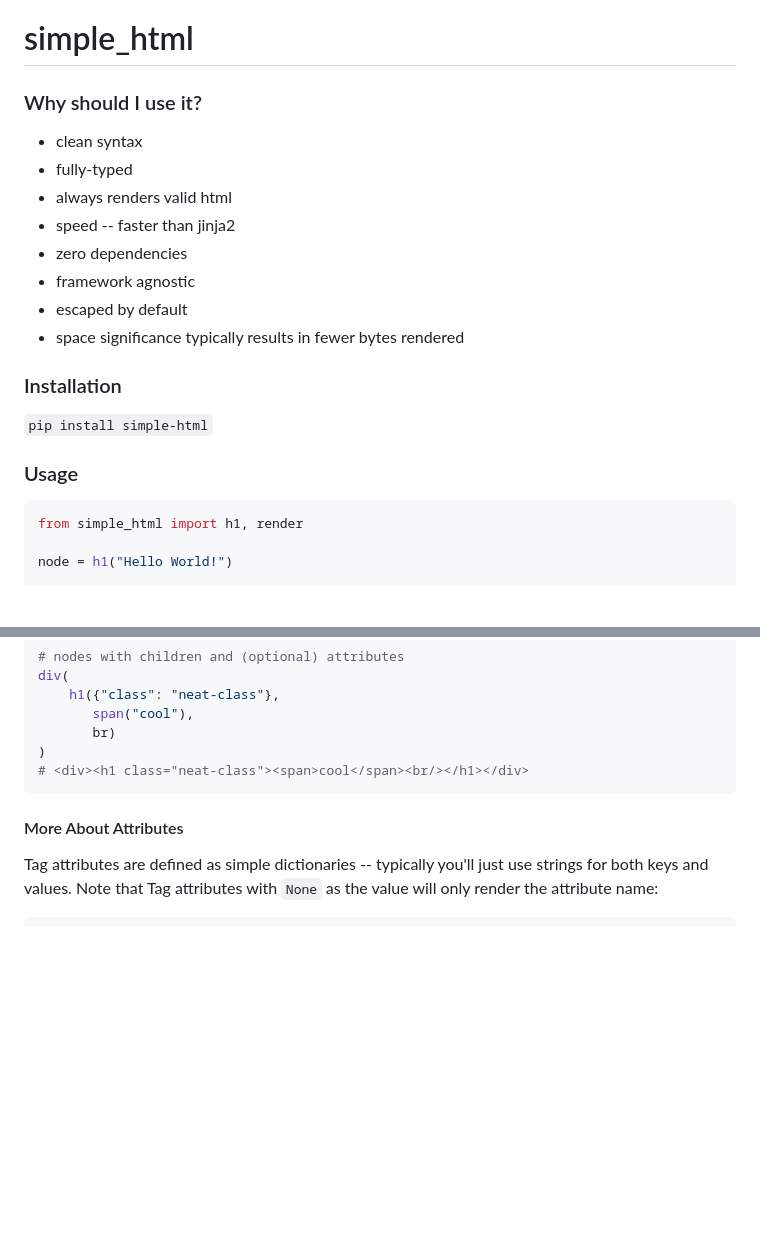
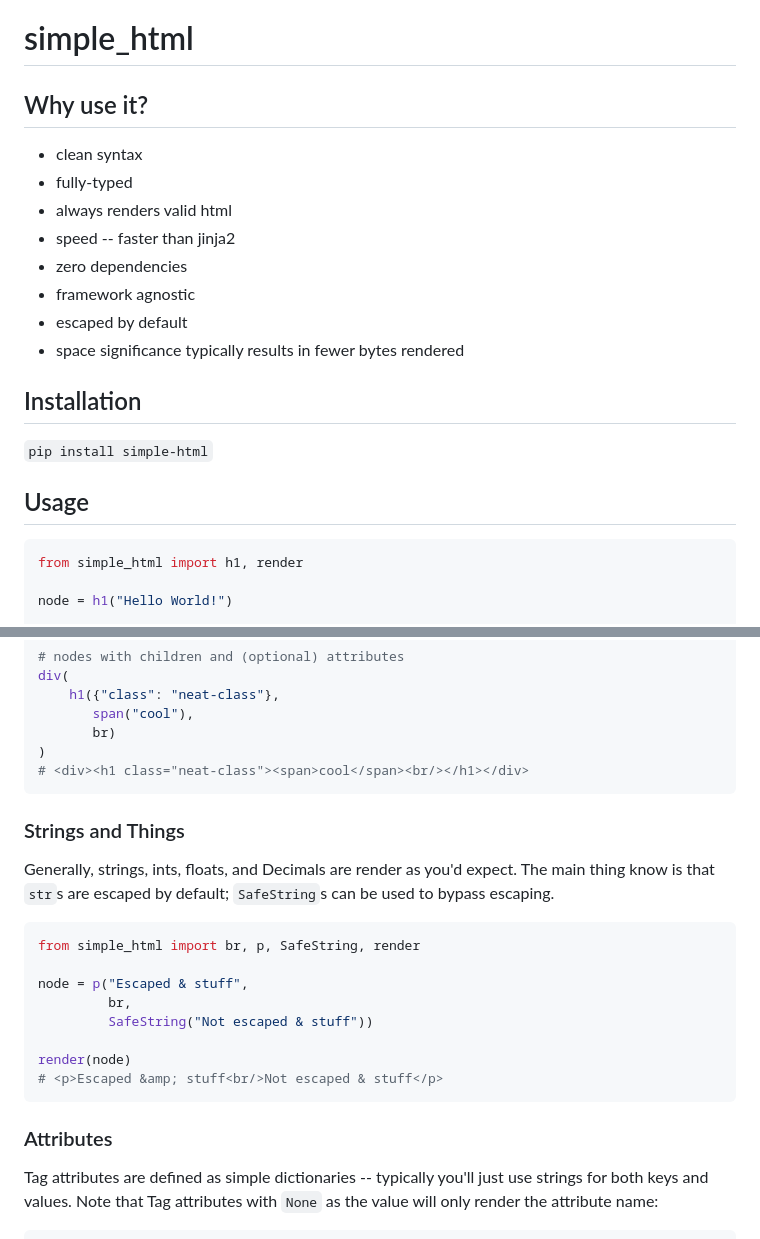
Before and after one commit to keithasaurus/simple_html, a Markdown page: README.md, 2 parts joined by grey strips. Drawn GitHub-style; blank space fills up the shorter version.

````diff
--- a/README.md
+++ b/README.md
@@ -1,6 +1,6 @@
 # simple_html
 
-### Why should I use it?
+## Why use it?
 - clean syntax
 - fully-typed
 - always renders valid html
@@ -11,11 +11,11 @@
 - space significance typically results in fewer bytes rendered
 
 
-### Installation
+## Installation
 `pip install simple-html`
 
 
-### Usage
+## Usage
 
 ```python
 from simple_html import h1, render
@@ -96,8 +97,22 @@ div(
 )
 # <div><h1 class="neat-class"><span>cool</span><br/></h1></div>
 ```
+### Strings and Things
+Generally, strings, ints, floats, and Decimals are render as you'd expect. The main thing know is that `str`s are
+escaped by default; `SafeString`s can be used to bypass escaping.
 
-#### More About Attributes
+```python
+from simple_html import br, p, SafeString, render
+
+node = p("Escaped & stuff",
+         br,
+         SafeString("Not escaped & stuff"))
+
+render(node)
+# <p>Escaped &amp; stuff<br/>Not escaped & stuff</p>
+```
+
+### Attributes
 
 Tag attributes are defined as simple dictionaries -- typically you'll just use strings for both keys and values. Note
 that Tag attributes with `None` as the value will only render the attribute name:
````
Also changed, not shown: other parts of README.md (+24 -52 lines).
